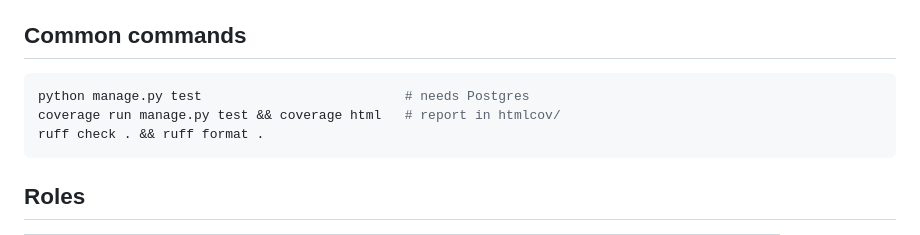
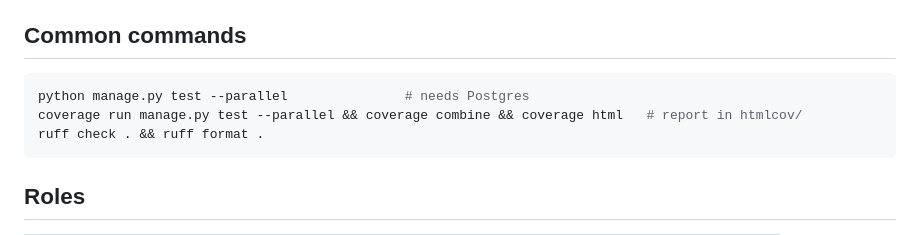
Before and after one commit to janmdvoracek/MaterialInventory, a Markdown page: README.md, the part around the change. GitHub-like rendering.

````diff
--- a/README.md
+++ b/README.md
@@ -47,8 +47,8 @@ To load the catalog, machines, locations and staff accounts, copy the four `seed
 ## Common commands
 
 ```bash
-python manage.py test                          # needs Postgres
-coverage run manage.py test && coverage html   # report in htmlcov/
+python manage.py test --parallel               # needs Postgres
+coverage run manage.py test --parallel && coverage combine && coverage html   # report in htmlcov/
 ruff check . && ruff format .
 ```
 
````
Also changed, not shown: CLAUDE.md (+3 -0 lines).
